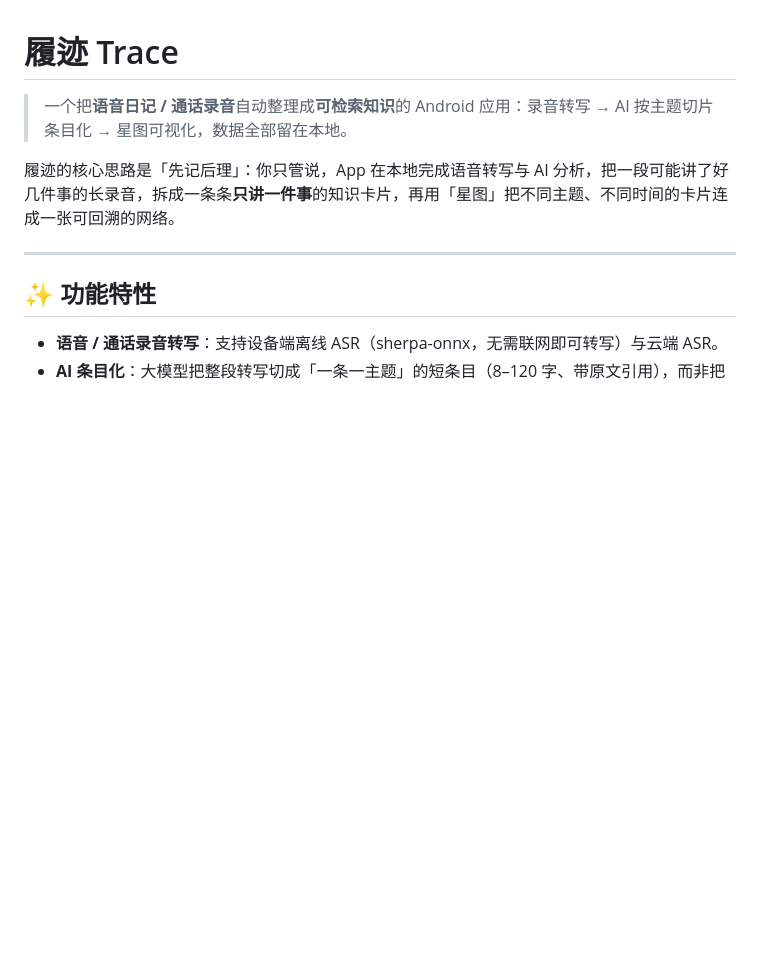
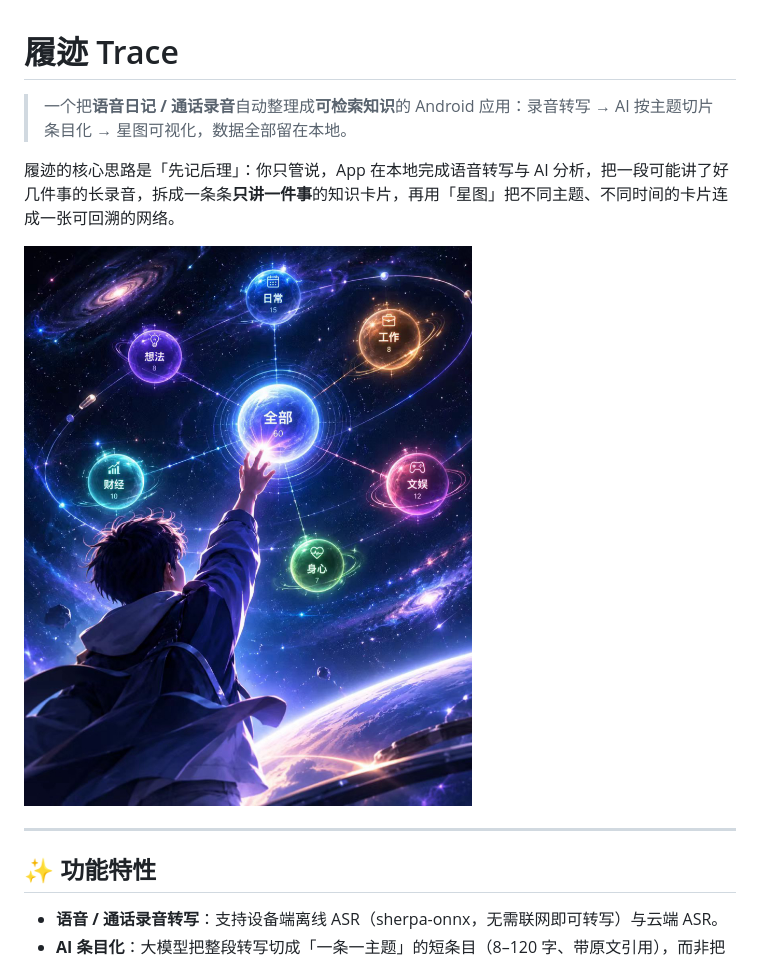
Before and after one commit to cbc-bots/trace-app, a Markdown page: README.md, the part around the change. GitHub-like rendering; pictures changed too: screenshots/star-map.jpg (added); blank space fills up the shorter version.

Commit message:
docs: 新增星图宣传图并接入 README 展示区
比赛提交用宣传图，放入 screenshots/star-map.jpg，README 顶部引用。

```diff
--- a/README.md
+++ b/README.md
@@ -3,6 +3,8 @@
 > 一个把**语音日记 / 通话录音**自动整理成**可检索知识**的 Android 应用：录音转写 → AI 按主题切片条目化 → 星图可视化，数据全部留在本地。
 
 履迹的核心思路是「先记后理」：你只管说，App 在本地完成语音转写与 AI 分析，把一段可能讲了好几件事的长录音，拆成一条条**只讲一件事**的知识卡片，再用「星图」把不同主题、不同时间的卡片连成一张可回溯的网络。
+
+![履迹星图视图](screenshots/star-map.jpg)
 
 ---
 
```
